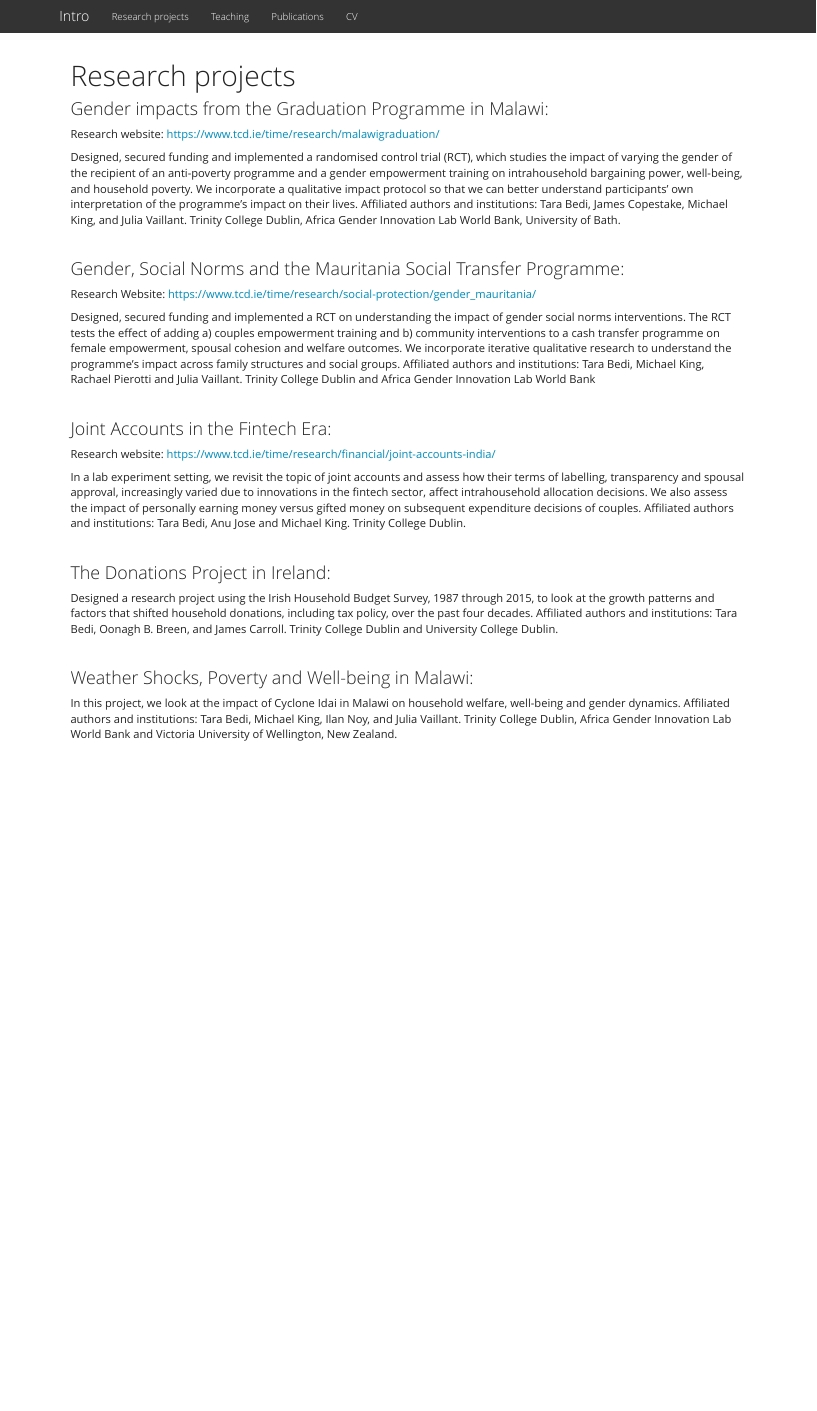
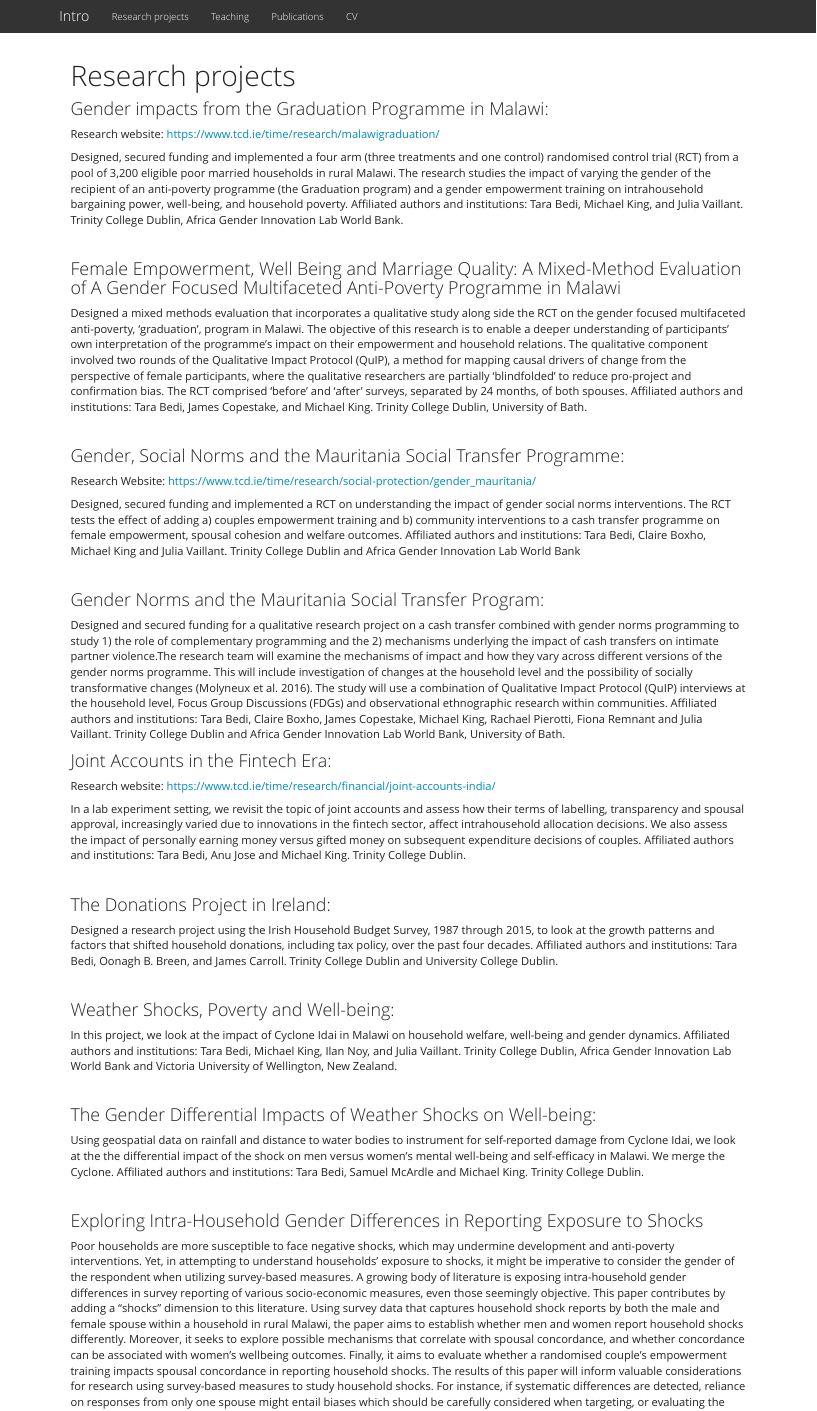
Before and after one commit to tarabedi/tarabedi.github.io, an R Markdown document (docs/research_projects.Rmd): the page in a window 1100 px wide, from its top. Rendered offline with R 4.5, knitr and Pandoc, with nearby package versions.

Commit message:
updated research

```diff
--- a/docs/research_projects.Rmd
+++ b/docs/research_projects.Rmd
@@ -9,7 +9,18 @@ output:
 ### Gender impacts from the Graduation Programme in Malawi:
 Research website:  https://www.tcd.ie/time/research/malawigraduation/
 
-Designed, secured funding and implemented a randomised control trial (RCT), which studies the impact of varying the gender of the recipient of an anti-poverty programme and a gender empowerment training on intrahousehold bargaining power, well-being, and household poverty. We incorporate a qualitative impact protocol so that we can better understand participants' own interpretation of the programme's impact on their lives. Affiliated authors and institutions: Tara Bedi, James Copestake, Michael King, and Julia Vaillant. Trinity College Dublin, Africa Gender Innovation Lab World Bank, University of Bath.
+Designed, secured funding and implemented a four arm (three treatments and one control) randomised control trial (RCT) from a pool of 3,200 eligible poor married households in rural Malawi. The research studies the impact of varying the gender of the recipient of an anti-poverty programme (the Graduation program) and a gender empowerment training on intrahousehold bargaining power, well-being, and household poverty. Affiliated authors and institutions: Tara Bedi, Michael King, and Julia Vaillant. Trinity College Dublin, Africa Gender Innovation Lab World Bank.
+
+
+
+
+<br>
+
+### Female Empowerment, Well Being and Marriage Quality: A Mixed-Method Evaluation of A Gender Focused Multifaceted Anti-Poverty Programme in Malawi
+
+Designed a mixed methods evaluation that incorporates a qualitative study along side the RCT on the gender focused multifaceted anti-poverty, ‘graduation’, program in Malawi. The objective of this research is to enable a deeper understanding of participants’ own interpretation of the programme’s impact on their empowerment and household relations. The qualitative component involved two rounds of the Qualitative Impact Protocol (QuIP), a method for mapping causal drivers of change from the perspective of female participants, where the qualitative researchers are partially ‘blindfolded’ to reduce pro-project and confirmation bias. The RCT comprised ‘before’ and ‘after’ surveys, separated by 24 months, of both spouses. Affiliated authors and institutions: Tara Bedi, James Copestake, and Michael King. Trinity College Dublin, University of Bath.
+
+
 
 
 <br>
@@ -17,14 +28,19 @@ Designed, secured funding and implemented a randomised control trial (RCT), whic
 ### Gender, Social Norms and the Mauritania Social Transfer Programme:
 Research Website: https://www.tcd.ie/time/research/social-protection/gender_mauritania/
 
-Designed, secured funding and implemented a RCT on understanding the impact of gender social norms interventions. The RCT tests the effect of adding a) couples empowerment training and b) community interventions to a cash transfer programme on female empowerment, spousal cohesion and welfare outcomes. We incorporate iterative qualitative research to understand the programme's impact across family structures and social groups. Affiliated authors and institutions: Tara Bedi, Michael King, Rachael Pierotti and Julia Vaillant. Trinity College Dublin and Africa Gender Innovation Lab World Bank
+Designed, secured funding and implemented a RCT on understanding the impact of gender social norms interventions. The RCT tests the effect of adding a) couples empowerment training and b) community interventions to a cash transfer programme on female empowerment, spousal cohesion and welfare outcomes. Affiliated authors and institutions: Tara Bedi, Claire Boxho, Michael King and Julia Vaillant. Trinity College Dublin and Africa Gender Innovation Lab World Bank
 
 <br>
+
+###  Gender Norms and the Mauritania Social Transfer Program:
+Designed and secured funding for a qualitative research project on a cash transfer combined with gender norms programming to study 1) the role of complementary programming and the 2) mechanisms underlying the impact of cash transfers on intimate partner violence.The research team will examine the mechanisms of impact and how they vary across different versions of the gender norms programme. This will include investigation of changes at the household level and the possibility of socially transformative changes (Molyneux et al. 2016). The study will use a combination of Qualitative Impact Protocol (QuIP) interviews at the household level, Focus Group Discussions (FDGs) and observational ethnographic research within communities. Affiliated authors and institutions: Tara Bedi, Claire Boxho, James Copestake, Michael King, Rachael Pierotti, Fiona Remnant and Julia Vaillant. Trinity College Dublin and Africa Gender Innovation Lab World Bank, University of Bath.
+
+
 
 ### Joint Accounts in the Fintech Era:
 Research website: https://www.tcd.ie/time/research/financial/joint-accounts-india/
 
-In a lab experiment setting, we revisit the topic of joint accounts and assess how their terms of labelling, transparency and spousal approval, increasingly varied due to innovations in the fintech sector, affect intrahousehold allocation decisions. We also assess the impact of personally earning money versus gifted money on subsequent expenditure decisions of couples.  Affiliated authors and institutions: Tara Bedi,  Anu Jose and Michael King. Trinity College Dublin.
+In a lab experiment setting, we revisit the topic of joint accounts and assess how their terms of labelling, transparency and spousal approval, increasingly varied due to innovations in the fintech sector, affect intrahousehold allocation decisions. We also assess the impact of personally earning money versus gifted money on subsequent expenditure decisions of couples.  Affiliated authors and institutions: Tara Bedi, Anu Jose and Michael King. Trinity College Dublin.
 
 
 <br>
@@ -35,6 +51,17 @@ Designed a research project using the Irish Household Budget Survey, 1987 throug
 
 <br>
 
-### Weather Shocks, Poverty and Well-being in Malawi:
+### Weather Shocks, Poverty and Well-being:
 
-In this project, we look at the impact of Cyclone Idai in Malawi on household welfare, well-being and gender dynamics. Affiliated authors and institutions: Tara Bedi, Michael King,  Ilan Noy, and Julia Vaillant. Trinity College Dublin, Africa Gender Innovation Lab World Bank and Victoria University of Wellington, New Zealand.
+In this project, we look at the impact of Cyclone Idai in Malawi on household welfare, well-being and gender dynamics. Affiliated authors and institutions: Tara Bedi, Michael King, Ilan Noy, and Julia Vaillant. Trinity College Dublin, Africa Gender Innovation Lab World Bank and Victoria University of Wellington, New Zealand.
+
+<br>
+
+### The Gender Differential Impacts of Weather Shocks on Well-being:
+
+Using geospatial data on rainfall and distance to water bodies to instrument for self-reported damage from Cyclone Idai, we look at the the differential impact of the shock on men versus women's mental well-being and self-efficacy in Malawi. We merge the Cyclone. Affiliated authors and institutions: Tara Bedi, Samuel McArdle and Michael King. Trinity College Dublin.
+
+<br>
+
+### Exploring Intra-Household Gender Differences in Reporting Exposure to Shocks
+Poor households are more susceptible to face negative shocks, which may undermine development and anti-poverty interventions. Yet, in attempting to understand households’ exposure to shocks, it might be imperative to consider the gender of the respondent when utilizing survey-based measures. A growing body of literature is exposing intra-household gender differences in survey reporting of various socio-economic measures, even those seemingly objective. This paper contributes by adding a “shocks” dimension to this literature. Using survey data that captures household shock reports by both the male and female spouse within a household in rural Malawi, the paper aims to establish whether men and women report household shocks differently. Moreover, it seeks to explore possible mechanisms that correlate with spousal concordance, and whether concordance can be associated with women’s wellbeing outcomes. Finally, it aims to evaluate whether a randomised couple’s empowerment training impacts spousal concordance in reporting household shocks. The results of this paper will inform valuable considerations for research using survey-based measures to study household shocks. For instance, if systematic differences are detected, reliance on responses from only one spouse might entail biases which should be carefully considered when targeting, or evaluating the impact of, development interventions based on these measures.  Affiliated authors and institutions: Nouf Abushehab, Tara Bedi, and Michael King. Trinity College Dublin.
```
Also changed, not shown: docs/research_projects.Rmd (2 more changed lines), 1 other file.
